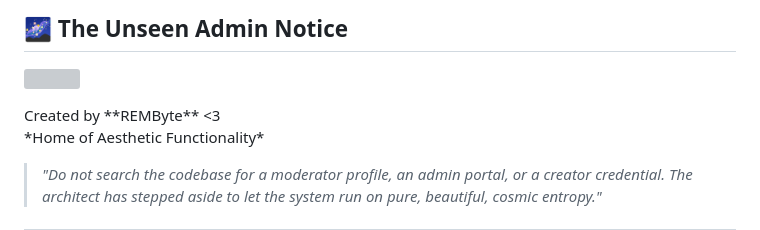
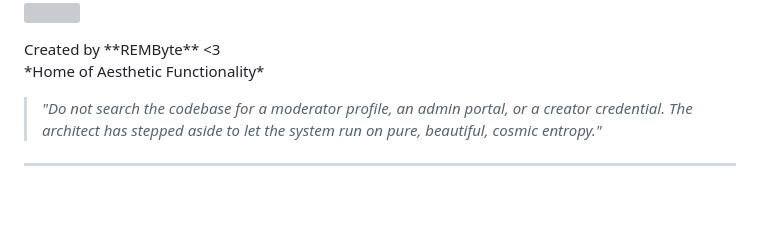
Before and after one commit to remilkies/As-Above-So-Below, a Markdown page: README.md, the part around one of its changes. Drawn GitHub-style; blank space fills up the shorter version; grey boxes are pictures that could not be loaded.

Commit message:
Revise README structure and content
Updated README to enhance clarity and organization of features and application flow.

```diff
--- a/README.md
+++ b/README.md
@@ -151,5 +156,4 @@ try {
 
-## 🌌 The Unseen Admin Notice
 <p align="left">
 <img src="/asabovesobelow/icons/rembyte.png" height="60px">
 <p>
```
Also changed, not shown: other parts of README.md (+12 -7 lines).
